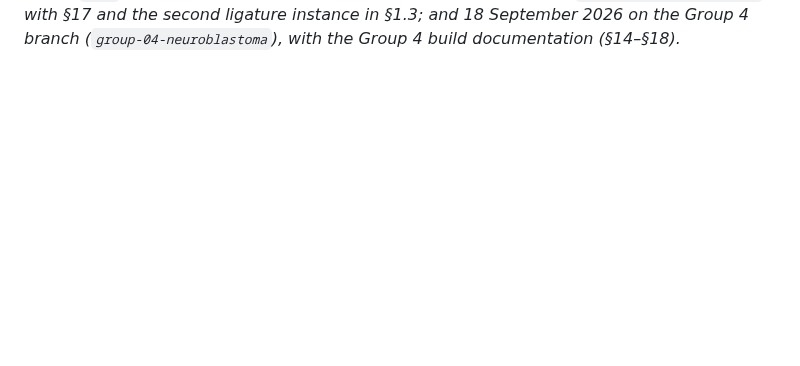
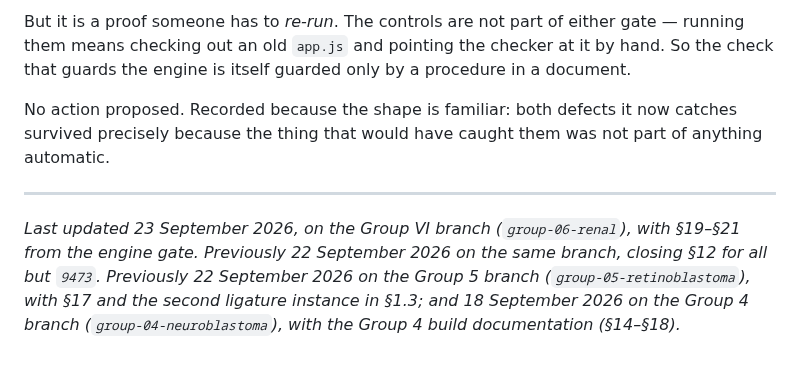
Before and after one commit to jvarsani-ctrl/ICD-0-3-Codes-Look-up-tool, a Markdown page: docs/TODO.md, the part around one of its changes. GitHub-like rendering; blank space fills up the shorter version.

```diff
--- a/docs/TODO.md
+++ b/docs/TODO.md
@@ -1219,3 +1282,14 @@ the Group 5 work neither needs it nor is the right place to prove it.
+But it is a proof someone has to *re-run*. The controls are not part of either gate — running them
+means checking out an old `app.js` and pointing the checker at it by hand. So the check that guards
+the engine is itself guarded only by a procedure in a document.
+
+No action proposed. Recorded because the shape is familiar: both defects it now catches survived
+precisely because the thing that would have caught them was not part of anything automatic.
+
+---
+
+*Last updated 23 September 2026, on the Group VI branch (`group-06-renal`), with §19–§21 from the
+engine gate. Previously 22 September 2026 on the same branch, closing §12 for all
 but `9473`. Previously 22 September 2026 on the Group 5 branch (`group-05-retinoblastoma`), with
 §17 and the second ligature instance in §1.3; and 18 September 2026 on the Group 4 branch
 (`group-04-neuroblastoma`), with the Group 4 build documentation (§14–§18).*
```
Also changed, not shown: other parts of docs/TODO.md (+64 -1 lines).
